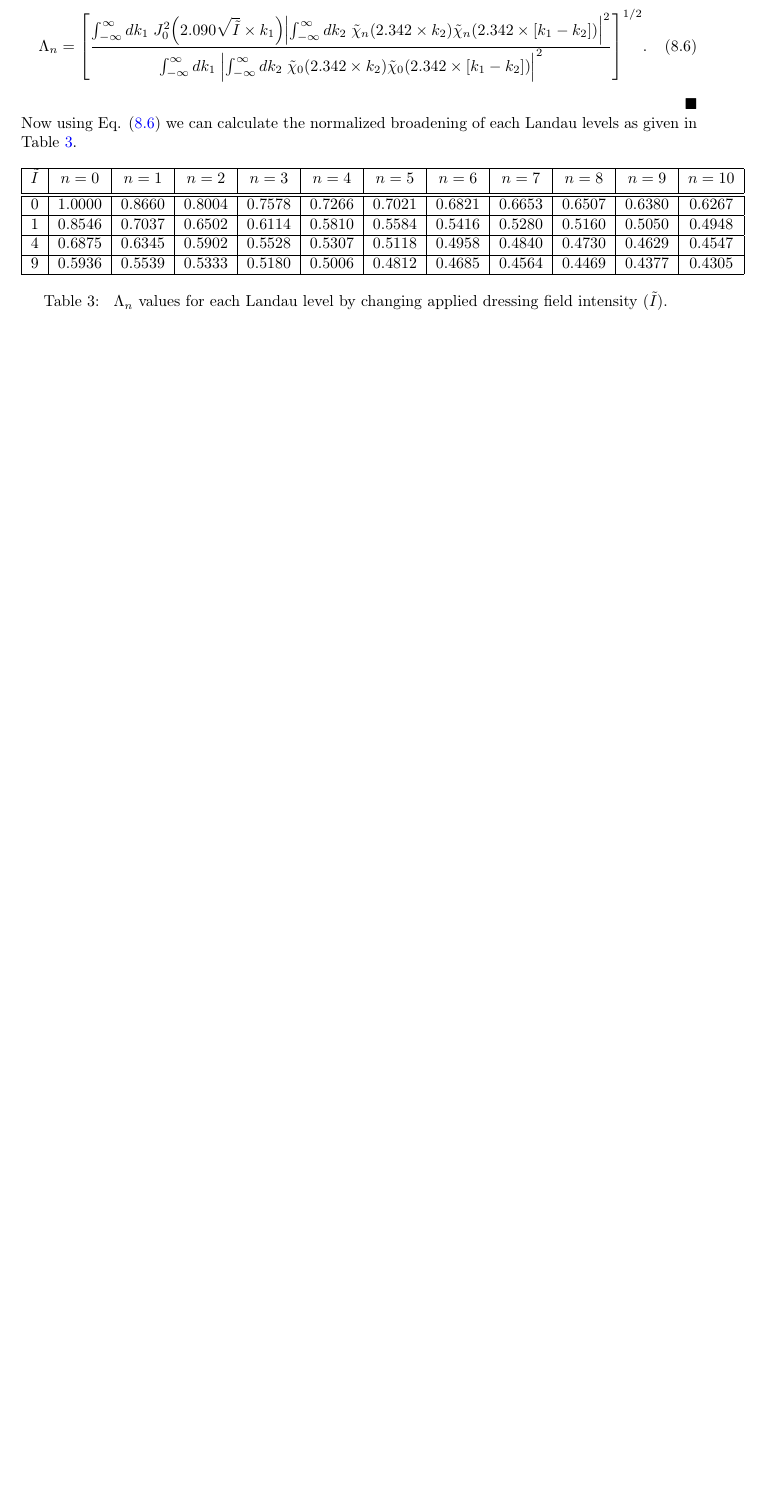
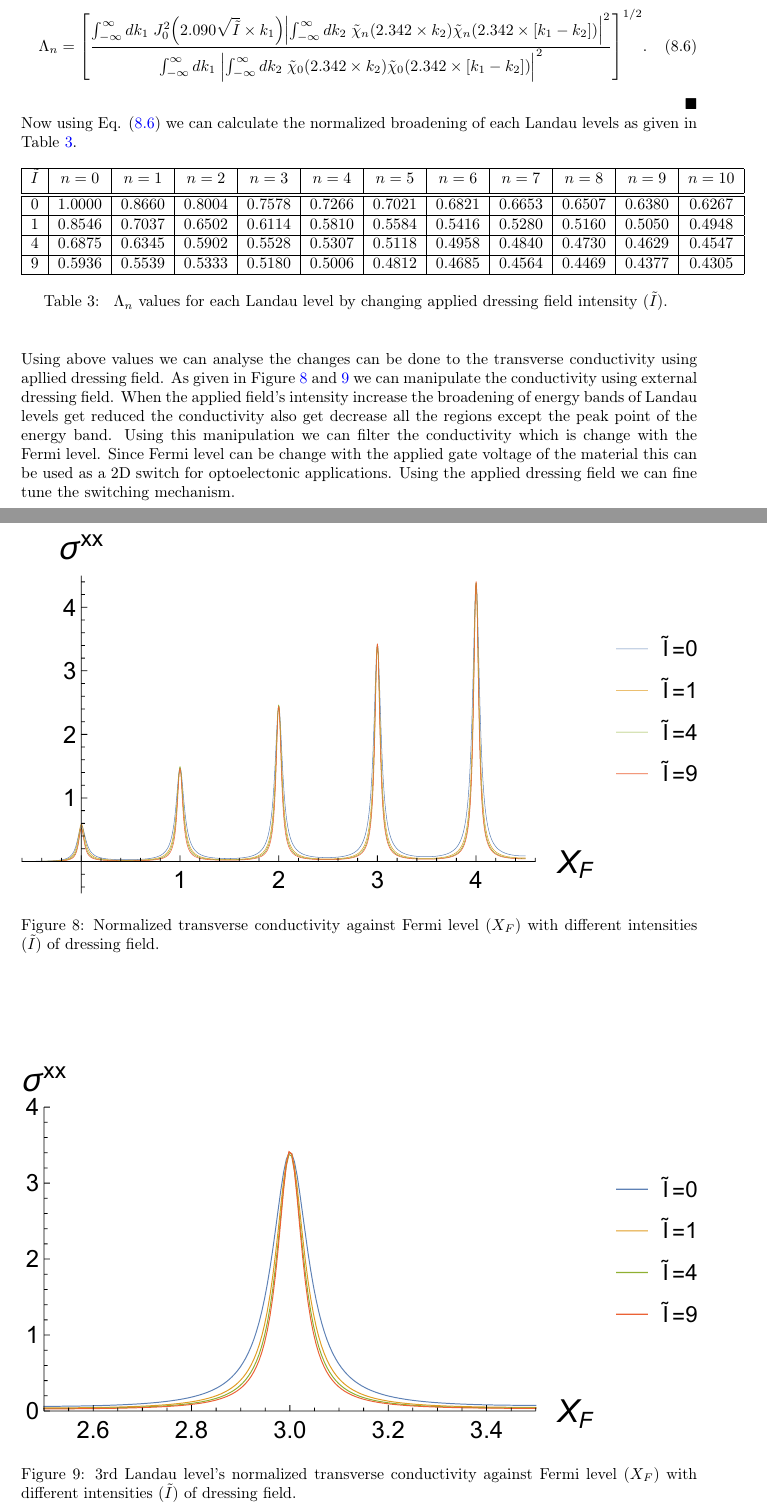
Before and after one commit to KosalaHerath/magnetic-2DEG-conductivity, a LaTeX document (theory/M2DEG.tex, which reads theory/sec_08.tex): part of page 33 of 33 before the commit and two parts of pages 33 and 34 of 34 after it, the two joined at a grey line, cut so that both start at the same text, the shorter picture padded with empty space. Compiled offline with pdfLaTeX.

Commit message:
Add conductivity graphs

```diff
--- a/theory/sec_08.tex
+++ b/theory/sec_08.tex
@@ -99,16 +99,18 @@ Now using Eq. \eqref{8.6} we can calculate the normalized broadening of each Lan
 \end{center}
 \end{table}
 
+\noindent
+Using above values we can analyse the changes can be done to the transverse conductivity using apllied dressing field. As given in Figure \ref{fig:8.1} and \ref{fig:8.2} we can manipulate the conductivity using external dressing field. When the applied field's intensity increase the broadening of energy bands of Landau levels get reduced the conductivity also get decrease all the regions except the peak point of the energy band. Using this manipulation we can filter the conductivity which is change with the Fermi level. Since Fermi level can be change with the applied gate voltage of the material this can be used as a 2D switch for optoelectonic applications. Using the applied dressing field we can fine tune the switching mechanism.
 
-
-
-
-
-
-
-
-
-
-
-
-\hfill$\blacksquare$
+\begin{figure}[ht!]
+  \centering
+  \includegraphics[scale=1]{figures/fig81.pdf}
+  \caption{Normalized transverse conductivity against Fermi level ($X_F$) with different intensities ($\tilde{I}$) of dressing field.}
+  \label{fig:8.1}
+\end{figure}
+\begin{figure}[ht!]
+  \centering
+  \includegraphics[scale=1]{figures/fig82.pdf}
+  \caption{$3$rd Landau level's normalized transverse conductivity against Fermi level ($X_F$) with different intensities ($\tilde{I}$) of dressing field.}
+  \label{fig:8.2}
+\end{figure}
```
Also changed, not shown: theory/M2DEG.pdf, theory/figures/fig81.pdf (added), theory/figures/fig82.pdf (added).
